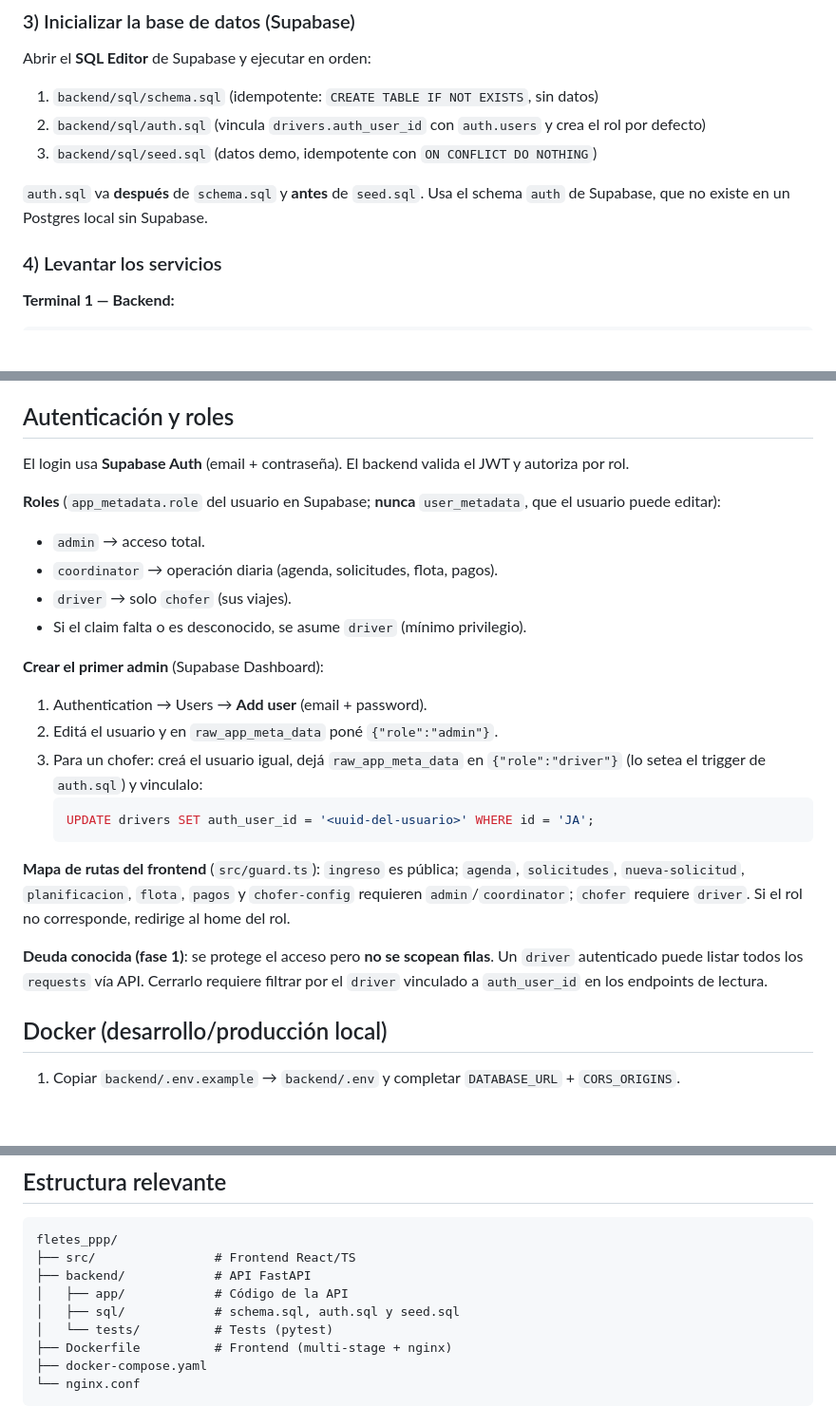
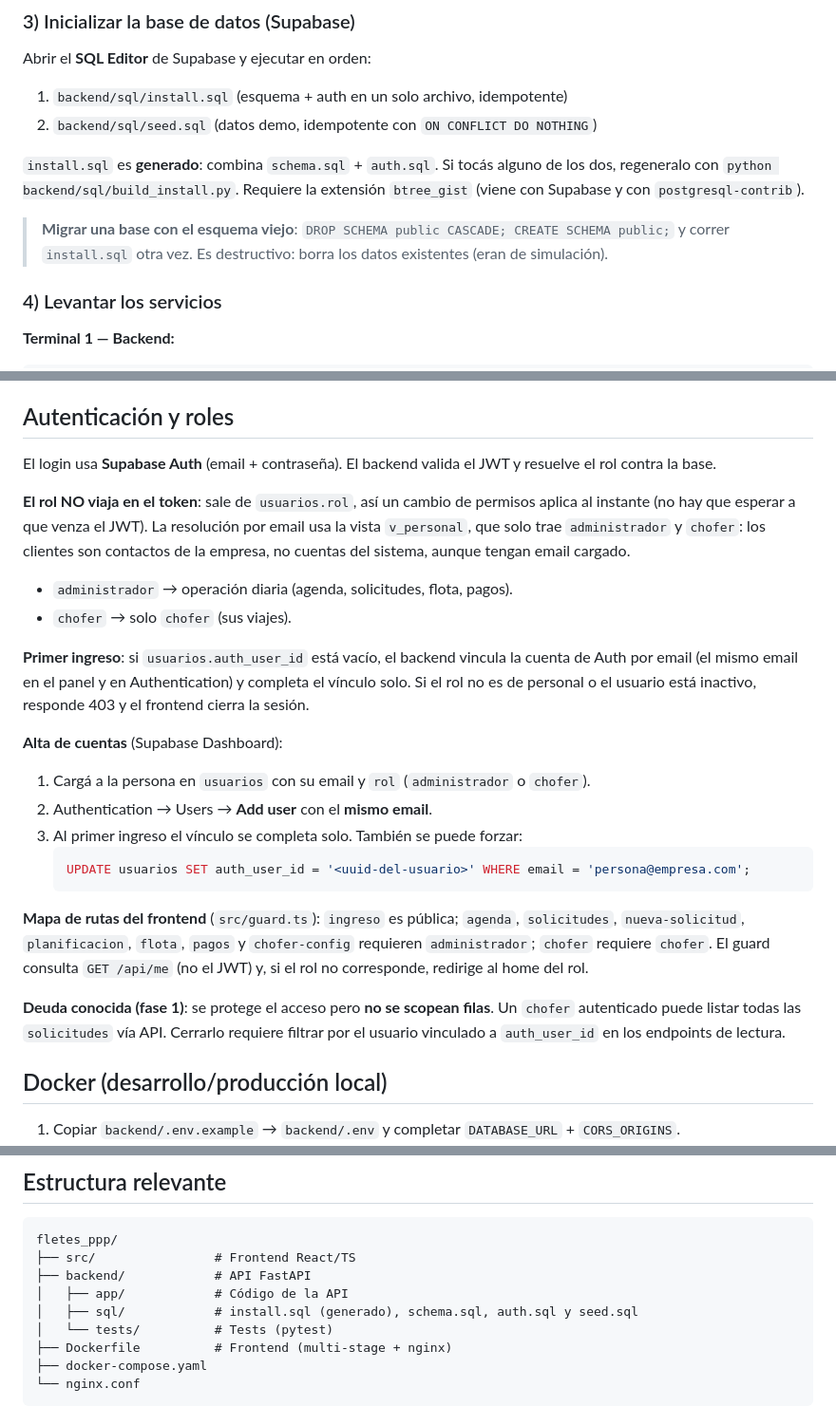
Before and after one commit to KevinLesama/FletesYmudanzasExpress, a Markdown page: README.md, 3 parts joined by grey strips. Shown at 95% size. Rendered like a GitHub page; blank space fills up the shorter version.

Commit message:
docs: actualizar instalacion y roles de autenticacion
Reemplaza la guia del esquema viejo (drivers, app_metadata) por install.sql y la resolucion de rol contra usuarios.

````diff
--- a/README.md
+++ b/README.md
@@ -57,11 +57,12 @@ Editar `.env` (raíz, para Vite):
 
 ### 3) Inicializar la base de datos (Supabase)
 Abrir el **SQL Editor** de Supabase y ejecutar en orden:
-1. `backend/sql/schema.sql` (idempotente: `CREATE TABLE IF NOT EXISTS`, sin datos)
-2. `backend/sql/auth.sql` (vincula `drivers.auth_user_id` con `auth.users` y crea el rol por defecto)
-3. `backend/sql/seed.sql` (datos demo, idempotente con `ON CONFLICT DO NOTHING`)
+1. `backend/sql/install.sql` (esquema + auth en un solo archivo, idempotente)
+2. `backend/sql/seed.sql` (datos demo, idempotente con `ON CONFLICT DO NOTHING`)
 
-`auth.sql` va **después** de `schema.sql` y **antes** de `seed.sql`. Usa el schema `auth` de Supabase, que no existe en un Postgres local sin Supabase.
+`install.sql` es **generado**: combina `schema.sql` + `auth.sql`. Si tocás alguno de los dos, regeneralo con `python backend/sql/build_install.py`. Requiere la extensión `btree_gist` (viene con Supabase y con `postgresql-contrib`).
+
+> **Migrar una base con el esquema viejo**: `DROP SCHEMA public CASCADE; CREATE SCHEMA public;` y correr `install.sql` otra vez. Es destructivo: borra los datos existentes (eran de simulación).
 
 ### 4) Levantar los servicios
 **Terminal 1 — Backend:**
@@ -84,25 +85,26 @@ Endpoints útiles:
 
 ## Autenticación y roles
 
-El login usa **Supabase Auth** (email + contraseña). El backend valida el JWT y autoriza por rol.
+El login usa **Supabase Auth** (email + contraseña). El backend valida el JWT y resuelve el rol contra la base.
 
-**Roles** (`app_metadata.role` del usuario en Supabase; **nunca** `user_metadata`, que el usuario puede editar):
-- `admin` → acceso total.
-- `coordinator` → operación diaria (agenda, solicitudes, flota, pagos).
-- `driver` → solo `chofer` (sus viajes).
-- Si el claim falta o es desconocido, se asume `driver` (mínimo privilegio).
+**El rol NO viaja en el token**: sale de `usuarios.rol`, así un cambio de permisos aplica al instante (no hay que esperar a que venza el JWT). La resolución por email usa la vista `v_personal`, que solo trae `administrador` y `chofer`: los clientes son contactos de la empresa, no cuentas del sistema, aunque tengan email cargado.
 
-**Crear el primer admin** (Supabase Dashboard):
-1. Authentication → Users → **Add user** (email + password).
-2. Editá el usuario y en `raw_app_meta_data` poné `{"role":"admin"}`.
-3. Para un chofer: creá el usuario igual, dejá `raw_app_meta_data` en `{"role":"driver"}` (lo setea el trigger de `auth.sql`) y vinculalo:
+- `administrador` → operación diaria (agenda, solicitudes, flota, pagos).
+- `chofer` → solo `chofer` (sus viajes).
+
+**Primer ingreso**: si `usuarios.auth_user_id` está vacío, el backend vincula la cuenta de Auth por email (el mismo email en el panel y en Authentication) y completa el vínculo solo. Si el rol no es de personal o el usuario está inactivo, responde 403 y el frontend cierra la sesión.
+
+**Alta de cuentas** (Supabase Dashboard):
+1. Cargá a la persona en `usuarios` con su email y `rol` (`administrador` o `chofer`).
+2. Authentication → Users → **Add user** con el **mismo email**.
+3. Al primer ingreso el vínculo se completa solo. También se puede forzar:
    ```sql
-   UPDATE drivers SET auth_user_id = '<uuid-del-usuario>' WHERE id = 'JA';
+   UPDATE usuarios SET auth_user_id = '<uuid-del-usuario>' WHERE email = 'persona@empresa.com';
    ```
 
-**Mapa de rutas del frontend** (`src/guard.ts`): `ingreso` es pública; `agenda`, `solicitudes`, `nueva-solicitud`, `planificacion`, `flota`, `pagos` y `chofer-config` requieren `admin`/`coordinator`; `chofer` requiere `driver`. Si el rol no corresponde, redirige al home del rol.
+**Mapa de rutas del frontend** (`src/guard.ts`): `ingreso` es pública; `agenda`, `solicitudes`, `nueva-solicitud`, `planificacion`, `flota`, `pagos` y `chofer-config` requieren `administrador`; `chofer` requiere `chofer`. El guard consulta `GET /api/me` (no el JWT) y, si el rol no corresponde, redirige al home del rol.
 
-**Deuda conocida (fase 1)**: se protege el acceso pero **no se scopean filas**. Un `driver` autenticado puede listar todos los `requests` vía API. Cerrarlo requiere filtrar por el `driver` vinculado a `auth_user_id` en los endpoints de lectura.
+**Deuda conocida (fase 1)**: se protege el acceso pero **no se scopean filas**. Un `chofer` autenticado puede listar todas las `solicitudes` vía API. Cerrarlo requiere filtrar por el usuario vinculado a `auth_user_id` en los endpoints de lectura.
 
 ## Docker (desarrollo/producción local)
 1. Copiar `backend/.env.example` → `backend/.env` y completar `DATABASE_URL` + `CORS_ORIGINS`.
@@ -143,7 +145,7 @@ fletes_ppp/
 ├── src/                # Frontend React/TS
 ├── backend/            # API FastAPI
 │   ├── app/            # Código de la API
-│   ├── sql/            # schema.sql, auth.sql y seed.sql
+│   ├── sql/            # install.sql (generado), schema.sql, auth.sql y seed.sql
 │   └── tests/          # Tests (pytest)
 ├── Dockerfile          # Frontend (multi-stage + nginx)
 ├── docker-compose.yaml
````
